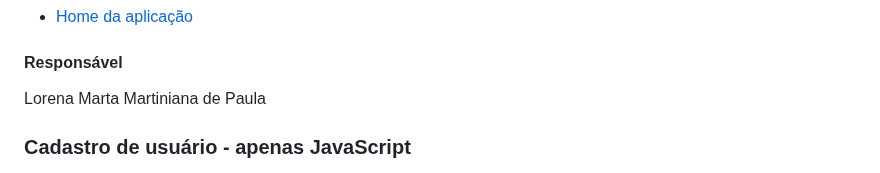
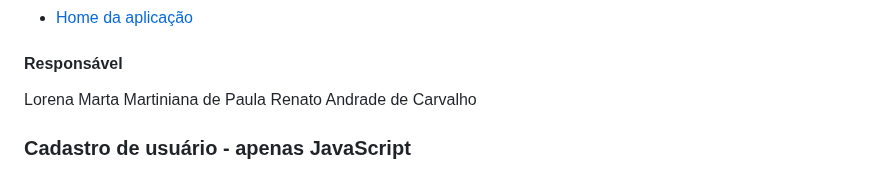
Before and after one commit to ICEI-PUC-Minas-PMV-ADS/pmv-ads-2024-1-e1-proj-web-t3-equipe05-mercado-fornecedor, a Markdown page: documentos/06-Programação de Funcionalidades.md, the part around one of its changes. Rendered like a GitHub page.

Commit message:
Etapa 3 - renato cadastro

```diff
--- a/documentos/06-Programação de Funcionalidades.md
+++ b/documentos/06-Programação de Funcionalidades.md
@@ -36,7 +36,7 @@ Para acessar a página, visite o link abaixo:
 #### Responsável
 
 Lorena Marta Martiniana de Paula
-
+Renato Andrade de Carvalho
 ### Cadastro de usuário - apenas JavaScript
 
 <figure>
```
Also changed, not shown: other parts of documentos/06-Programação de Funcionalidades.md (+3 -1 lines).
